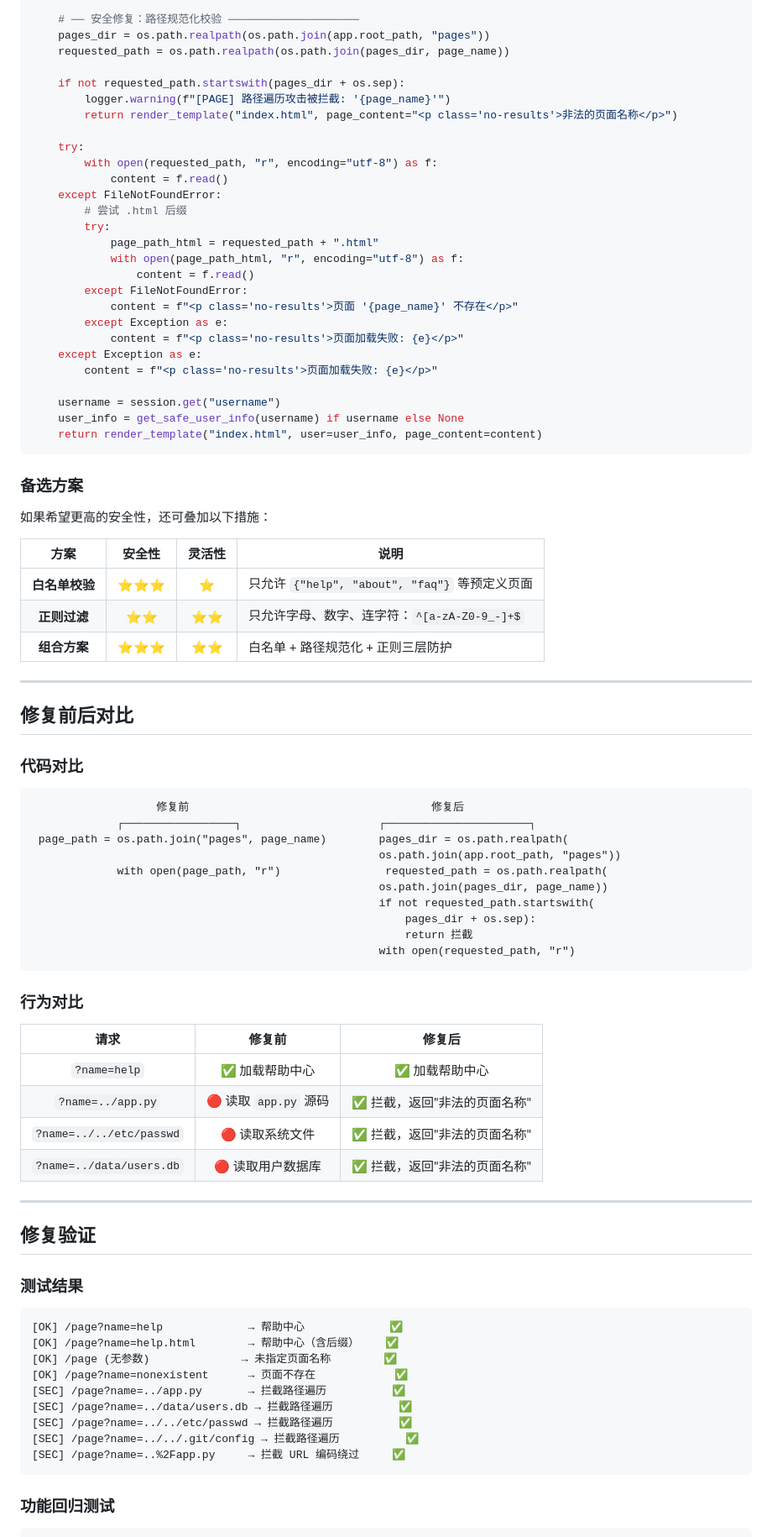
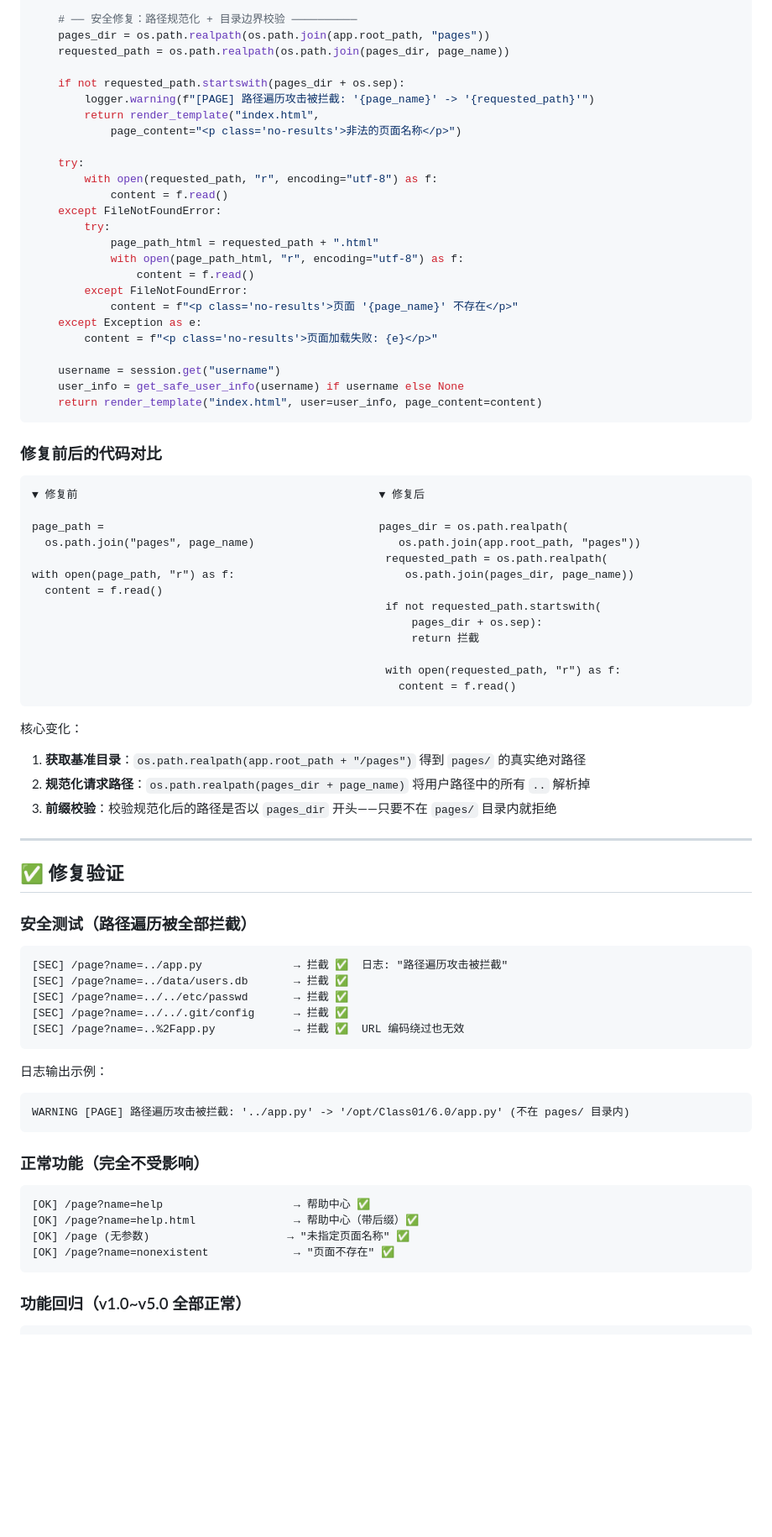
Before and after one commit to lanoLiG/Class01, a Markdown page: 6.0/README.md, the part around one of its changes. Shown at 84% size. Drawn GitHub-style; blank space fills up the shorter version.

````diff
--- a/6.0/README.md
+++ b/6.0/README.md
@@ -199,25 +134,23 @@ def dynamic_page():
 
-    # ── 安全修复：路径规范化校验 ────────────────────
+    # ── 安全修复：路径规范化 + 目录边界校验 ──────────
     pages_dir = os.path.realpath(os.path.join(app.root_path, "pages"))
     requested_path = os.path.realpath(os.path.join(pages_dir, page_name))
 
     if not requested_path.startswith(pages_dir + os.sep):
-        logger.warning(f"[PAGE] 路径遍历攻击被拦截: '{page_name}'")
-        return render_template("index.html", page_content="<p class='no-results'>非法的页面名称</p>")
+        logger.warning(f"[PAGE] 路径遍历攻击被拦截: '{page_name}' -> '{requested_path}'")
+        return render_template("index.html",
+            page_content="<p class='no-results'>非法的页面名称</p>")
 
     try:
         with open(requested_path, "r", encoding="utf-8") as f:
             content = f.read()
     except FileNotFoundError:
-        # 尝试 .html 后缀
         try:
             page_path_html = requested_path + ".html"
             with open(page_path_html, "r", encoding="utf-8") as f:
                 content = f.read()
         except FileNotFoundError:
             content = f"<p class='no-results'>页面 '{page_name}' 不存在</p>"
-        except Exception as e:
-            content = f"<p class='no-results'>页面加载失败: {e}</p>"
     except Exception as e:
         content = f"<p class='no-results'>页面加载失败: {e}</p>"
 
@@ -226,62 +159,57 @@ def dynamic_page():
     return render_template("index.html", user=user_info, page_content=content)
 ```
 
-### 备选方案
+### 修复前后的代码对比
 
-如果希望更高的安全性，还可叠加以下措施：
+```
+▼ 修复前                                              ▼ 修复后
 
-| 方案 | 安全性 | 灵活性 | 说明 |
-|:----:|:------:|:------:|------|
-| **白名单校验** | ⭐⭐⭐ | ⭐ | 只允许 `{"help", "about", "faq"}` 等预定义页面 |
-| **正则过滤** | ⭐⭐ | ⭐⭐ | 只允许字母、数字、连字符：`^[a-zA-Z0-9_-]+$` |
-| **组合方案** | ⭐⭐⭐ | ⭐⭐ | 白名单 + 路径规范化 + 正则三层防护 |
+page_path =                                          pages_dir = os.path.realpath(
+  os.path.join("pages", page_name)                      os.path.join(app.root_path, "pages"))
+                                                      requested_path = os.path.realpath(
+with open(page_path, "r") as f:                          os.path.join(pages_dir, page_name))
+  content = f.read()
+                                                      if not requested_path.startswith(
+                                                          pages_dir + os.sep):
+                                                          return 拦截
+
+                                                      with open(requested_path, "r") as f:
+                                                        content = f.read()
+```
+
+核心变化：
+1. **获取基准目录**：`os.path.realpath(app.root_path + "/pages")` 得到 `pages/` 的真实绝对路径
+2. **规范化请求路径**：`os.path.realpath(pages_dir + page_name)` 将用户路径中的所有 `..` 解析掉
+3. **前缀校验**：校验规范化后的路径是否以 `pages_dir` 开头——只要不在 `pages/` 目录内就拒绝
 
 ---
 
-## 修复前后对比
+## ✅ 修复验证
 
-### 代码对比
+### 安全测试（路径遍历被全部拦截）
 
 ```
-                   修复前                                     修复后
-             ┌─────────────────┐                     ┌──────────────────────┐
- page_path = os.path.join("pages", page_name)        pages_dir = os.path.realpath(
-                                                     os.path.join(app.root_path, "pages"))
-             with open(page_path, "r")                requested_path = os.path.realpath(
-                                                     os.path.join(pages_dir, page_name))
-                                                     if not requested_path.startswith(
-                                                         pages_dir + os.sep):
-                                                         return 拦截
-                                                     with open(requested_path, "r")
+[SEC] /page?name=../app.py              → 拦截 ✅  日志: "路径遍历攻击被拦截"
+[SEC] /page?name=../data/users.db       → 拦截 ✅
+[SEC] /page?name=../../etc/passwd       → 拦截 ✅
+[SEC] /page?name=../../.git/config      → 拦截 ✅
+[SEC] /page?name=..%2Fapp.py            → 拦截 ✅  URL 编码绕过也无效
 ```
 
-### 行为对比
+日志输出示例：
+```
+WARNING [PAGE] 路径遍历攻击被拦截: '../app.py' -> '/opt/Class01/6.0/app.py' (不在 pages/ 目录内)
+```
 
-| 请求 | 修复前 | 修复后 |
-|:----:|:------:|:------:|
-| `?name=help` | ✅ 加载帮助中心 | ✅ 加载帮助中心 |
-| `?name=../app.py` | 🔴 读取 `app.py` 源码 | ✅ 拦截，返回"非法的页面名称" |
-| `?name=../../etc/passwd` | 🔴 读取系统文件 | ✅ 拦截，返回"非法的页面名称" |
-| `?name=../data/users.db` | 🔴 读取用户数据库 | ✅ 拦截，返回"非法的页面名称" |
-
----
-
-## 修复验证
-
-### 测试结果
+### 正常功能（完全不受影响）
 
 ```
-[OK] /page?name=help             → 帮助中心             ✅
-[OK] /page?name=help.html        → 帮助中心（含后缀）    ✅
-[OK] /page (无参数)              → 未指定页面名称        ✅
-[OK] /page?name=nonexistent      → 页面不存在            ✅
-[SEC] /page?name=../app.py       → 拦截路径遍历          ✅
-[SEC] /page?name=../data/users.db → 拦截路径遍历          ✅
-[SEC] /page?name=../../etc/passwd → 拦截路径遍历          ✅
-[SEC] /page?name=../../.git/config → 拦截路径遍历          ✅
-[SEC] /page?name=..%2Fapp.py     → 拦截 URL 编码绕过     ✅
+[OK] /page?name=help                    → 帮助中心 ✅
+[OK] /page?name=help.html               → 帮助中心（带后缀）✅
+[OK] /page (无参数)                     → "未指定页面名称" ✅
+[OK] /page?name=nonexistent             → "页面不存在" ✅
 ```
 
-### 功能回归测试
+### 功能回归（v1.0~v5.0 全部正常）
 
 ```
````
Also changed, not shown: other parts of 6.0/README.md (+143 -174 lines).
